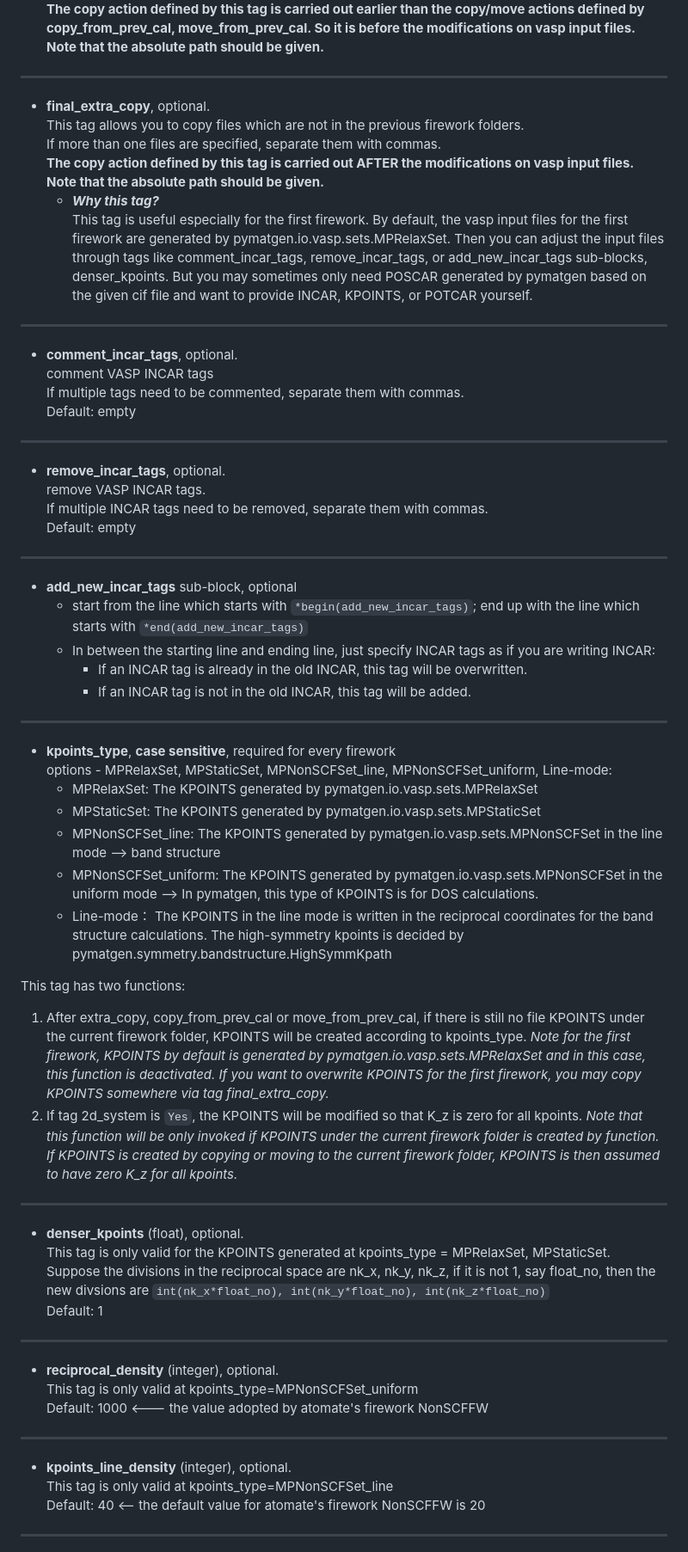
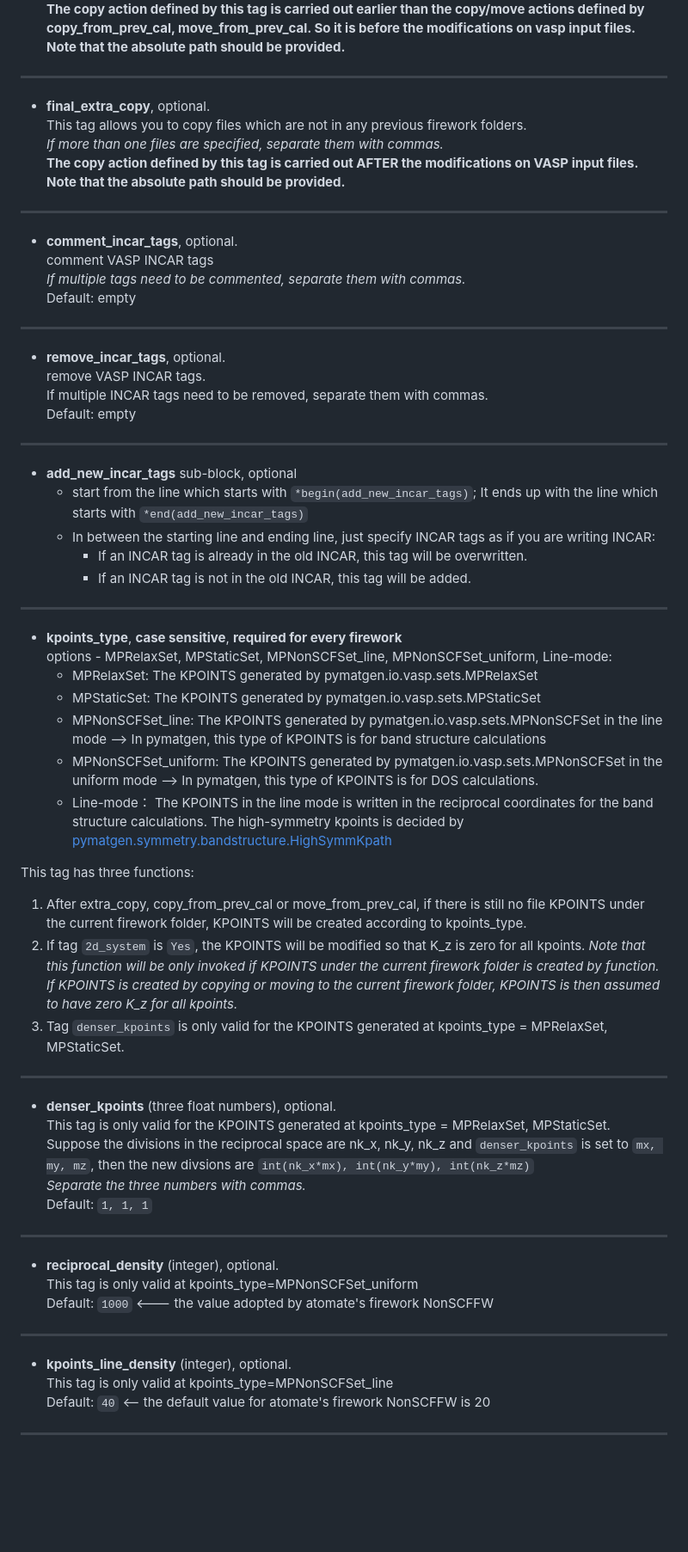
Before and after one commit to bitsoal/VASP_HTC_framework, a Markdown page: Manual.md, the part around the change printed below. Shown: that part at 86% size. Rendered like a GitHub page; blank space fills up the shorter version.

```diff
--- a/Manual.md
+++ b/Manual.md
@@ -132,21 +135,20 @@ If more than one files are specified, separate them with commas.
 **The copy action defined by this tag is carried out earlier than the copy/move actions defined by copy\_from\_prev\_cal, move\_from\_prev\_cal. So it is before the modifications on vasp input files.**
-**Note that the absolute path should be given.**
+**Note that the absolute path should be provided.**
 
 ------------------------------------
 
 - **final\_extra\_copy**, optional.
-This tag allows you to copy files which are not in the previous firework folders.
-If more than one files are specified, separate them with commas.
-**The copy action defined by this tag is carried out AFTER the modifications on vasp input files.**
-**Note that the absolute path should be given.**
-  - ***Why this tag?***
- This tag is useful especially for the first firework. By default, the vasp input files for the first firework are generated by pymatgen.io.vasp.sets.MPRelaxSet. Then you can adjust the input files through tags like comment\_incar\_tags, remove\_incar\_tags, or add\_new\_incar\_tags sub-blocks, denser\_kpoints. But you may sometimes only need POSCAR generated by pymatgen based on the given cif file and want to provide INCAR, KPOINTS, or POTCAR yourself.
+This tag allows you to copy files which are not in any previous firework folders.
+*If more than one files are specified, separate them with commas.*
+**The copy action defined by this tag is carried out AFTER the modifications on VASP input files.**
+**Note that the absolute path should be provided.**
+
 
 -------------------------------
 
 - **comment\_incar\_tags**, optional.
 comment VASP INCAR tags
-If multiple tags need to be commented, separate them with commas.
+*If multiple tags need to be commented, separate them with commas.*
 Default: empty
 
 --------------------------
@@ -159,42 +161,44 @@ Default: empty
 -------------------------------
 
 - **add\_new\_incar\_tags** sub-block, optional
-  - start from the line which starts with `*begin(add_new_incar_tags)`; end up with the line which starts with `*end(add_new_incar_tags)`
+  - start from the line which starts with `*begin(add_new_incar_tags)`; It ends up with the line which starts with `*end(add_new_incar_tags)`
   - In between the starting line and ending line, just specify INCAR tags as if you are writing INCAR:
      - If an INCAR tag is already in the old INCAR, this tag will be overwritten.
      - If an INCAR tag is not in the old INCAR, this tag will be added.
 
 --------------------------------------
-- **kpoints\_type**, **case sensitive**, required for every firework
+- **kpoints\_type**, **case sensitive**, **required for every firework**
 options - MPRelaxSet, MPStaticSet, MPNonSCFSet\_line, MPNonSCFSet\_uniform, Line-mode:
   - MPRelaxSet: The KPOINTS generated by pymatgen.io.vasp.sets.MPRelaxSet
   - MPStaticSet: The KPOINTS generated by pymatgen.io.vasp.sets.MPStaticSet
-  - MPNonSCFSet\_line: The KPOINTS generated by pymatgen.io.vasp.sets.MPNonSCFSet in the line mode --> band structure
+  - MPNonSCFSet\_line: The KPOINTS generated by pymatgen.io.vasp.sets.MPNonSCFSet in the line mode --> In pymatgen, this type of KPOINTS is for band structure calculations
   - MPNonSCFSet\_uniform: The KPOINTS generated by pymatgen.io.vasp.sets.MPNonSCFSet in the uniform mode --> In pymatgen, this type of KPOINTS is for DOS calculations.
-  - Line-mode： The KPOINTS in the line mode is written in the reciprocal coordinates for the band structure calculations. The high-symmetry kpoints is decided by pymatgen.symmetry.bandstructure.HighSymmKpath
+  - Line-mode： The KPOINTS in the line mode is written in the reciprocal coordinates for the band structure calculations. The high-symmetry kpoints is decided by [pymatgen.symmetry.bandstructure.HighSymmKpath](http://pymatgen.org/_modules/pymatgen/symmetry/bandstructure.html)
 
 
-This tag has two functions:
+This tag has three functions:
 
-   1. After extra\_copy, copy\_from\_prev\_cal or move\_from\_prev\_cal, if there is still no file KPOINTS under the current firework folder, KPOINTS will be created according to kpoints\_type. *Note for the first firework, KPOINTS by default is generated by pymatgen.io.vasp.sets.MPRelaxSet and in this case, this function is deactivated. If you want to overwrite KPOINTS for the first firework, you may copy KPOINTS somewhere via tag final\_extra\_copy.*
-   2. If tag 2d\_system is `Yes`, the KPOINTS will be modified so that K\_z is zero for all kpoints. *Note that this function will be only invoked if KPOINTS under the current firework folder is created by function. If KPOINTS is created by copying or moving to the current firework folder, KPOINTS is then assumed to have zero K\_z for all kpoints.*
+   1. After extra\_copy, copy\_from\_prev\_cal or move\_from\_prev\_cal, if there is still no file KPOINTS under the current firework folder, KPOINTS will be created according to kpoints\_type.
+   2. If tag `2d_system` is `Yes`, the KPOINTS will be modified so that K\_z is zero for all kpoints. *Note that this function will be only invoked if KPOINTS under the current firework folder is created by function. If KPOINTS is created by copying or moving to the current firework folder, KPOINTS is then assumed to have zero K\_z for all kpoints.*
+   3. Tag `denser_kpoints` is only valid for the KPOINTS generated at kpoints\_type = MPRelaxSet, MPStaticSet.
 
 --------------------------------------
 
-- **denser\_kpoints** (float), optional.
+- **denser\_kpoints** (three float numbers), optional.
 This tag is only valid for the KPOINTS generated at kpoints\_type = MPRelaxSet, MPStaticSet.
-Suppose the divisions in the reciprocal space are nk_x, nk_y, nk_z, if it is not 1, say float\_no, then the new divsions are `int(nk_x*float_no), int(nk_y*float_no), int(nk_z*float_no)`
-Default: 1
+Suppose the divisions in the reciprocal space are nk_x, nk_y, nk_z and `denser_kpoints` is set to `mx, my, mz`, then the new divsions are `int(nk_x*mx), int(nk_y*my), int(nk_z*mz)`
+*Separate the three numbers with commas.*
+Default: `1, 1, 1`
 
 ---------------------------------------------------------
 - **reciprocal\_density** (integer), optional.
 This tag is only valid at kpoints\_type=MPNonSCFSet\_uniform
-Default: 1000 <--- the value adopted by atomate's firework NonSCFFW
+Default: `1000` <--- the value adopted by atomate's firework NonSCFFW
 
 -----------------------------------------------------------------------
 - **kpoints\_line\_density** (integer), optional.
 This tag is only valid at kpoints_type=MPNonSCFSet\_line
-Default: 40 <-- the default value for atomate's firework NonSCFFW is 20
+Default: `40` <-- the default value for atomate's firework NonSCFFW is 20
 
 ---------------------------------
 
```
Also changed, not shown: other parts of Manual.md (+75 -43 lines), figs/VASP_input_file_preparations.png, 6 other files.
